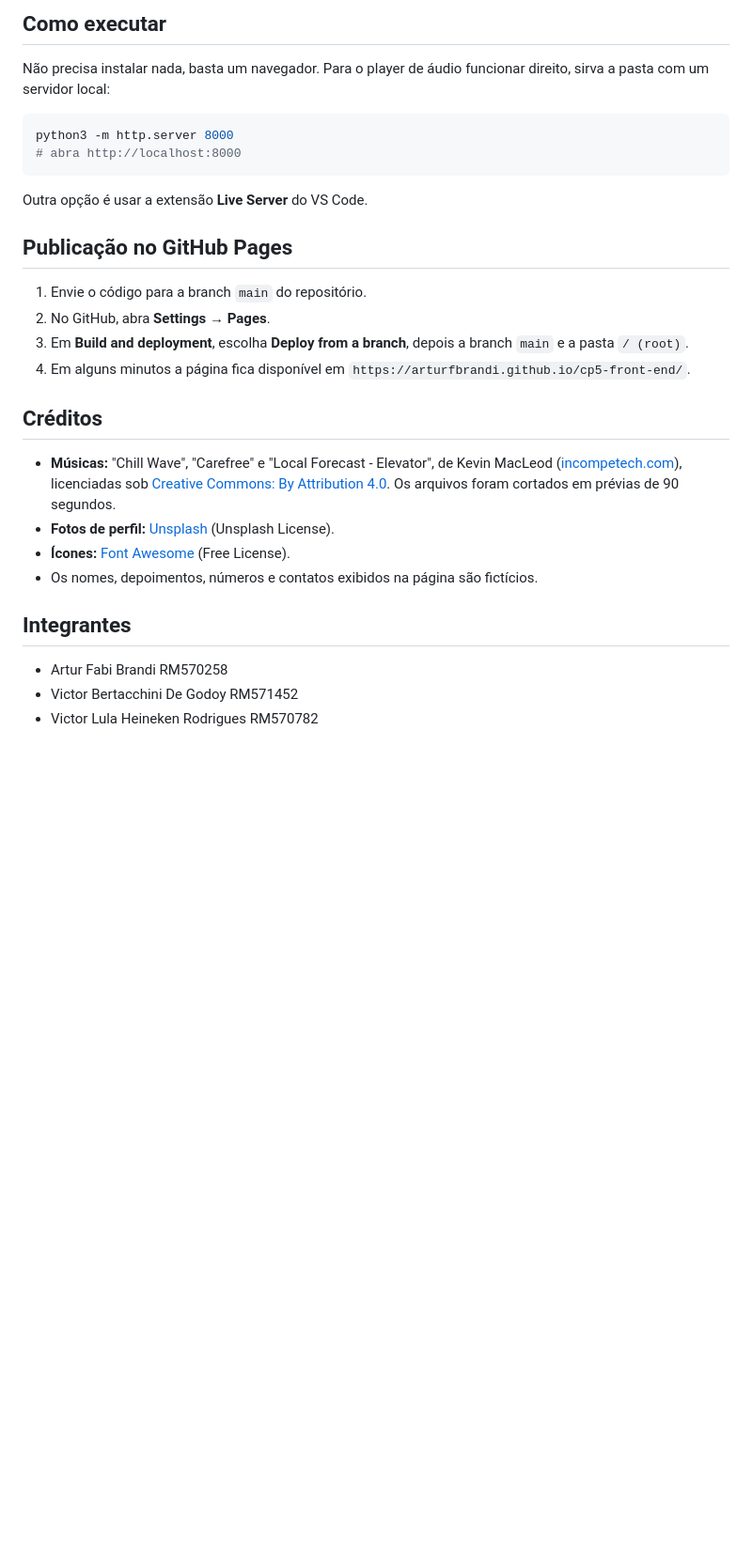
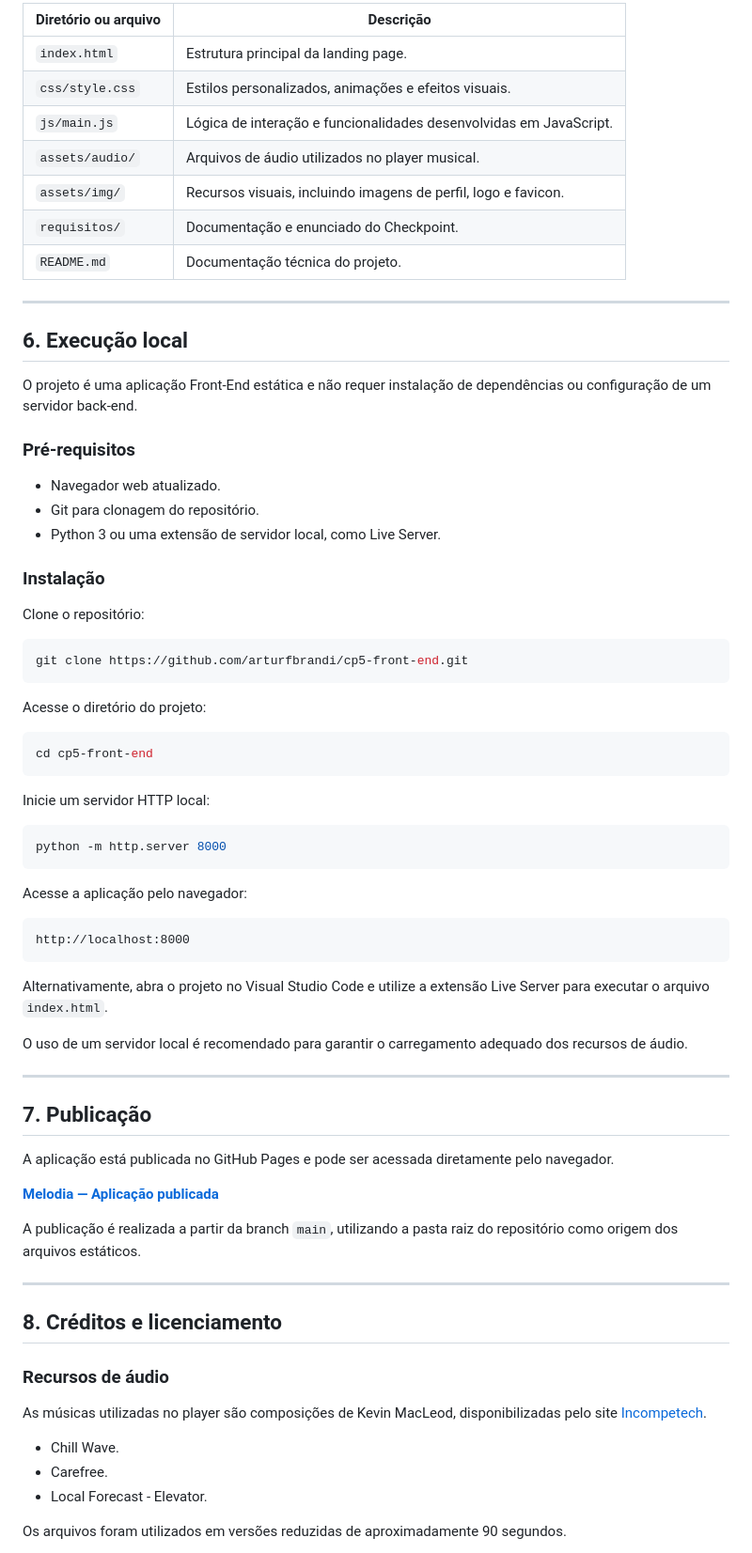
Before and after one commit to ArturFBrandi/cp5-front-end, a Markdown page: README.md, the part around one of its changes. Shown at 94% size. Drawn GitHub-style; blank space fills up the shorter version.

````diff
--- a/README.md
+++ b/README.md
@@ -63,32 +148,78 @@ cp5-front-end/
 ```
 
-## Como executar
+| Diretório ou arquivo | Descrição |
+|---|---|
+| `index.html` | Estrutura principal da landing page. |
+| `css/style.css` | Estilos personalizados, animações e efeitos visuais. |
+| `js/main.js` | Lógica de interação e funcionalidades desenvolvidas em JavaScript. |
+| `assets/audio/` | Arquivos de áudio utilizados no player musical. |
+| `assets/img/` | Recursos visuais, incluindo imagens de perfil, logo e favicon. |
+| `requisitos/` | Documentação e enunciado do Checkpoint. |
+| `README.md` | Documentação técnica do projeto. |
 
-Não precisa instalar nada, basta um navegador. Para o player de áudio funcionar direito, sirva a pasta com um servidor local:
+---
+
+## 6. Execução local
+
+O projeto é uma aplicação Front-End estática e não requer instalação de dependências ou configuração de um servidor back-end.
+
+### Pré-requisitos
+
+- Navegador web atualizado.
+- Git para clonagem do repositório.
+- Python 3 ou uma extensão de servidor local, como Live Server.
+
+### Instalação
+
+Clone o repositório:
 
 ```bash
-python3 -m http.server 8000
-# abra http://localhost:8000
+git clone https://github.com/arturfbrandi/cp5-front-end.git
 ```
 
-Outra opção é usar a extensão **Live Server** do VS Code.
+Acesse o diretório do projeto:
 
-## Publicação no GitHub Pages
+```bash
+cd cp5-front-end
+```
 
-1. Envie o código para a branch `main` do repositório.
-2. No GitHub, abra **Settings → Pages**.
-3. Em **Build and deployment**, escolha **Deploy from a branch**, depois a branch `main` e a pasta `/ (root)`.
-4. Em alguns minutos a página fica disponível em `https://arturfbrandi.github.io/cp5-front-end/`.
+Inicie um servidor HTTP local:
 
-## Créditos
+```bash
+python -m http.server 8000
+```
 
-- **Músicas:** "Chill Wave", "Carefree" e "Local Forecast - Elevator", de Kevin MacLeod ([incompetech.com](https://incompetech.com)), licenciadas sob [Creative Commons: By Attribution 4.0](https://creativecommons.org/licenses/by/4.0/). Os arquivos foram cortados em prévias de 90 segundos.
-- **Fotos de perfil:** [Unsplash](https://unsplash.com) (Unsplash License).
-- **Ícones:** [Font Awesome](https://fontawesome.com) (Free License).
-- Os nomes, depoimentos, números e contatos exibidos na página são fictícios.
+Acesse a aplicação pelo navegador:
 
-## Integrantes
+```text
+http://localhost:8000
+```
 
-- Artur Fabi Brandi RM570258
-- Victor Bertacchini De Godoy RM571452
-- Victor Lula Heineken Rodrigues RM570782
+Alternativamente, abra o projeto no Visual Studio Code e utilize a extensão Live Server para executar o arquivo `index.html`.
+
+O uso de um servidor local é recomendado para garantir o carregamento adequado dos recursos de áudio.
+
+---
+
+## 7. Publicação
+
+A aplicação está publicada no GitHub Pages e pode ser acessada diretamente pelo navegador.
+
+**[Melodia — Aplicação publicada](https://arturfbrandi.github.io/cp5-front-end/)**
+
+A publicação é realizada a partir da branch `main`, utilizando a pasta raiz do repositório como origem dos arquivos estáticos.
+
+---
+
+## 8. Créditos e licenciamento
+
+### Recursos de áudio
+
+As músicas utilizadas no player são composições de Kevin MacLeod, disponibilizadas pelo site [Incompetech](https://incompetech.com).
+
+- Chill Wave.
+- Carefree.
+- Local Forecast - Elevator.
+
+Os arquivos foram utilizados em versões reduzidas de aproximadamente 90 segundos.
+
````
Also changed, not shown: other parts of README.md (+157 -45 lines).
